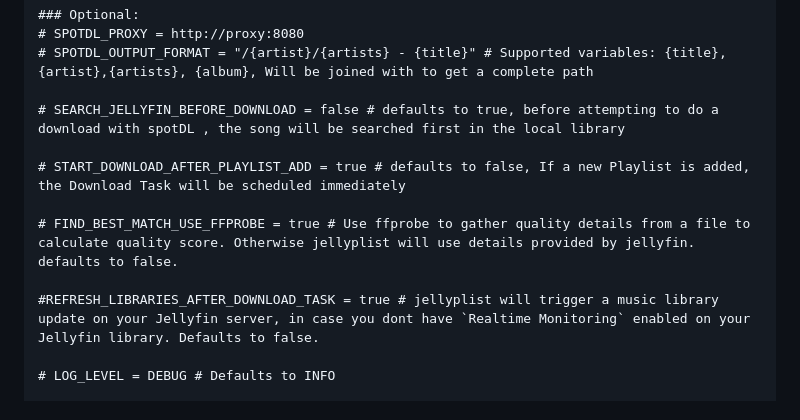
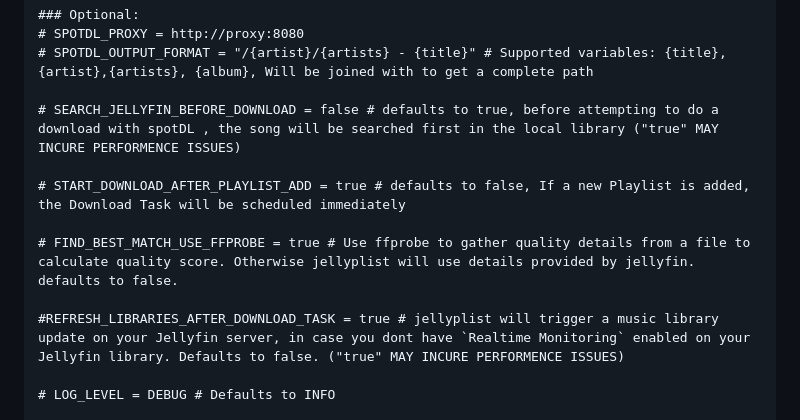
Before and after one commit to vvirtues/jellyplist, a Markdown page: readme.md, the part around the change. Rendered like a GitHub page.

Commit message:
notify about performence effects of params

```diff
--- a/readme.md
+++ b/readme.md
@@ -44,13 +44,13 @@ MUSIC_STORAGE_BASE_PATH = '/storage/media/music' # The base path where your musi
 # SPOTDL_PROXY = http://proxy:8080
 # SPOTDL_OUTPUT_FORMAT = "/{artist}/{artists} - {title}" # Supported variables: {title}, {artist},{artists}, {album}, Will be joined with to get a complete path
 
-# SEARCH_JELLYFIN_BEFORE_DOWNLOAD = false # defaults to true, before attempting to do a download with spotDL , the song will be searched first in the local library
+# SEARCH_JELLYFIN_BEFORE_DOWNLOAD = false # defaults to true, before attempting to do a download with spotDL , the song will be searched first in the local library ("true" MAY INCURE PERFORMENCE ISSUES)
 
 # START_DOWNLOAD_AFTER_PLAYLIST_ADD = true # defaults to false, If a new Playlist is added, the Download Task will be scheduled immediately
 
 # FIND_BEST_MATCH_USE_FFPROBE = true # Use ffprobe to gather quality details from a file to calculate quality score. Otherwise jellyplist will use details provided by jellyfin. defaults to false.
 
-#REFRESH_LIBRARIES_AFTER_DOWNLOAD_TASK = true # jellyplist will trigger a music library update on your Jellyfin server, in case you dont have `Realtime Monitoring` enabled on your Jellyfin library. Defaults to false.
+#REFRESH_LIBRARIES_AFTER_DOWNLOAD_TASK = true # jellyplist will trigger a music library update on your Jellyfin server, in case you dont have `Realtime Monitoring` enabled on your Jellyfin library. Defaults to false. ("true" MAY INCURE PERFORMENCE ISSUES)
 
 # LOG_LEVEL = DEBUG # Defaults to INFO
 
```
